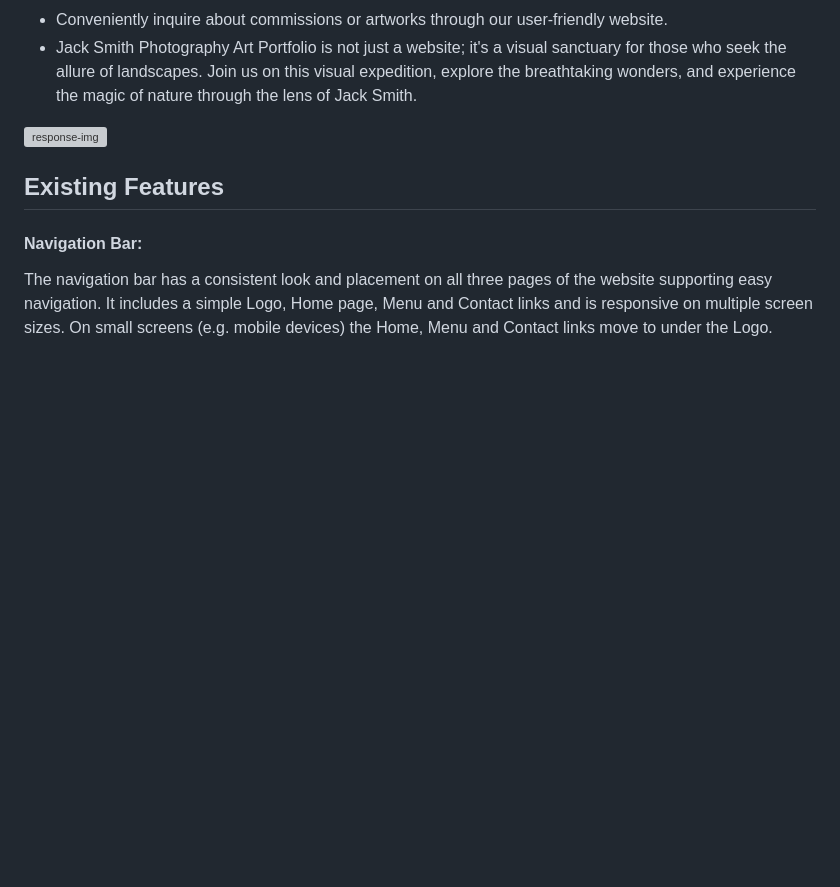
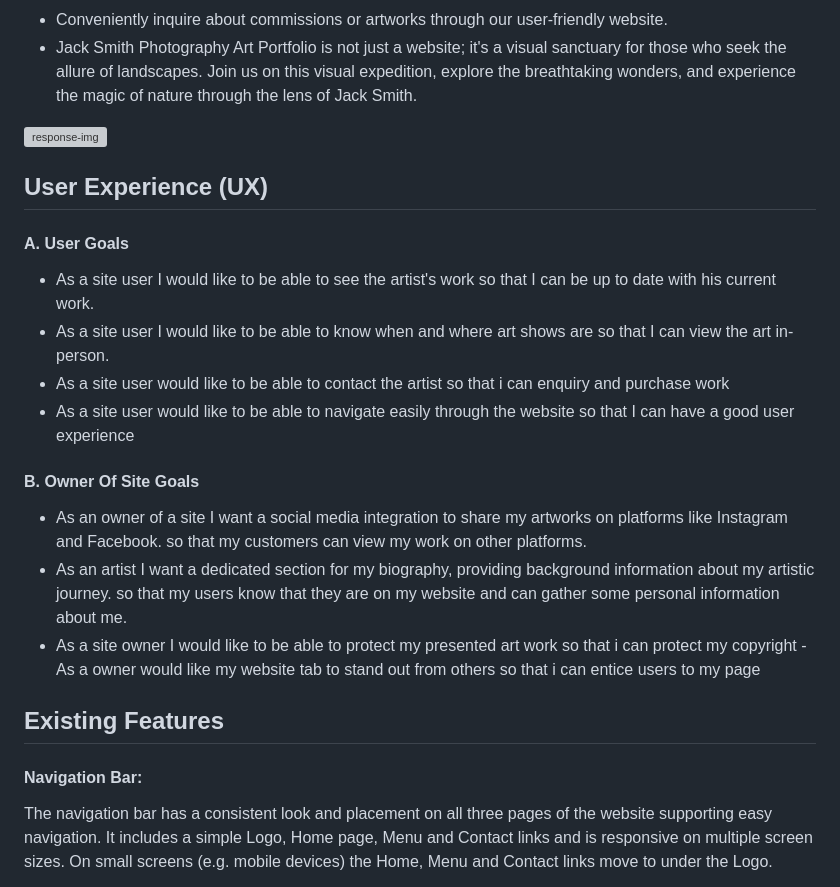
Before and after one commit to BenFash/DevFools-Project, a Markdown page: README.md, the part around one of its changes. Drawn GitHub-style; blank space fills up the shorter version; grey boxes are pictures that could not be loaded.

```diff
--- a/README.md
+++ b/README.md
@@ -28,6 +28,20 @@ Our primary audience includes photography enthusiasts, art aficionados, and indi
 - Jack Smith Photography Art Portfolio is not just a website; it's a visual sanctuary for those who seek the allure of landscapes. Join us on this visual expedition, explore the breathtaking wonders, and experience the magic of nature through the lens of Jack Smith.
 
 <img width="509" alt="response-img" src="https://github.com/BenFash/DevPools-Project/assets/153097035/312e4562-b99a-40f1-9afd-5b190fffa431">
+
+## User Experience (UX)
+
+#### A. User Goals
+- As a site user I would like to be able to see the artist's work so that I can be up to date with his current work.
+- As a site user I would like to be able to know when and where art shows are so that I can view the art in-person.
+- As a site user would like to be able to contact the artist so that i can enquiry and purchase work
+- As a site user would like to be able to navigate easily through the website so that I can have a good user experience
+
+#### B. Owner Of Site Goals
+- As an owner of a site I want a social media integration to share my artworks on platforms like Instagram and Facebook. so that my customers can view my work on other platforms.
+- As an artist I want a dedicated section for my biography, providing background information about my artistic journey. so that my users know that they are on my website and can gather some personal information about me.
+- As a site owner I would like to be able to protect my presented art work so that i can protect my copyright
+-As a owner would  like my website tab to stand out from others so that i can entice users to my page
 
 
 ## Existing Features
```
Also changed, not shown: other parts of README.md (+23 -0 lines).
